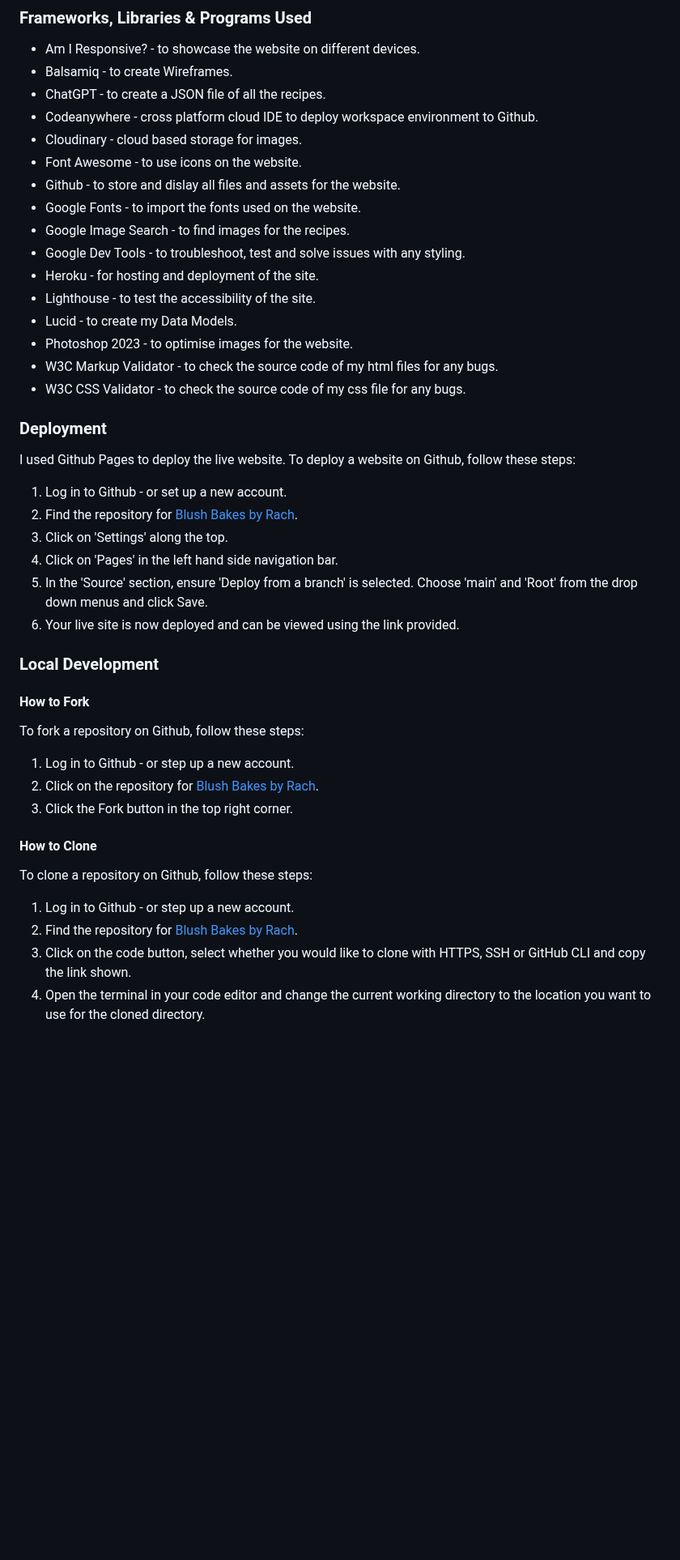
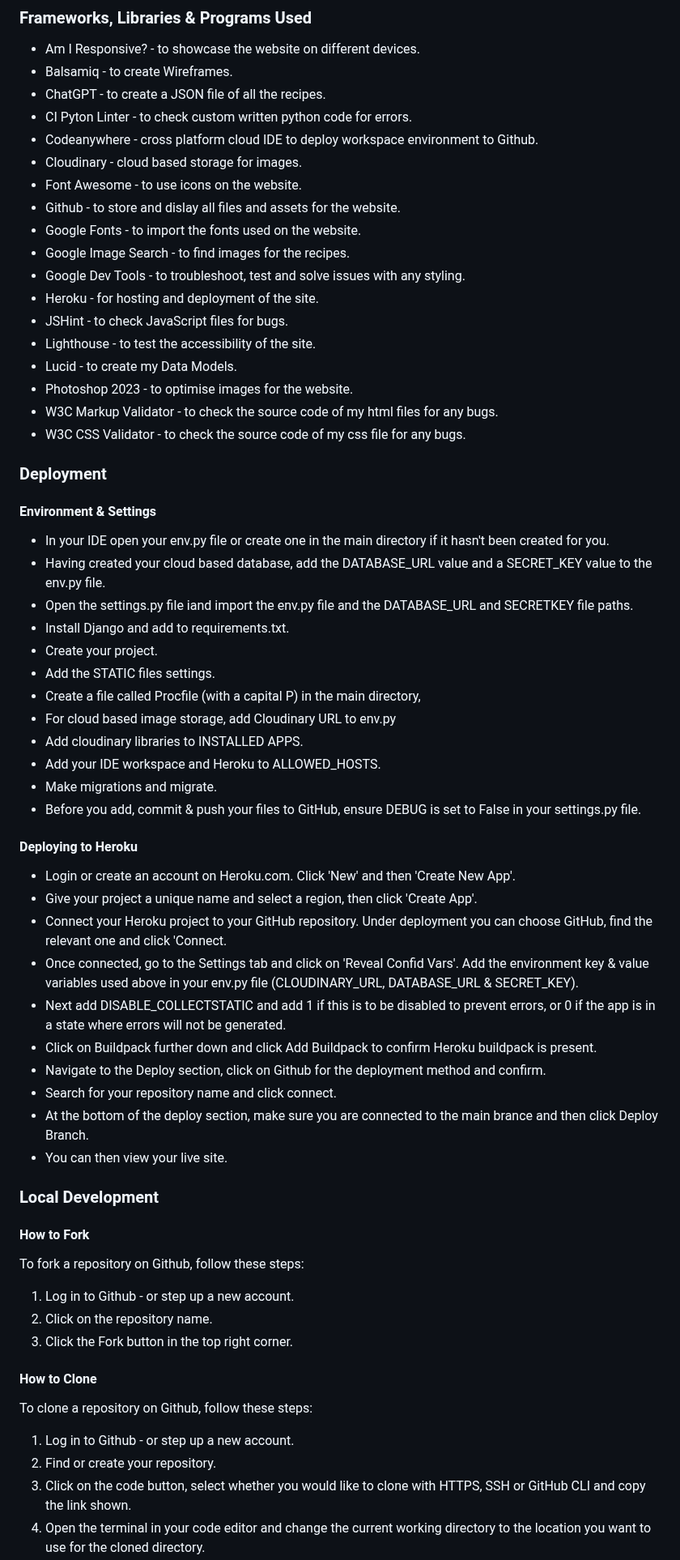
Before and after one commit to rachaelbabister/blush-bakes-blog, a Markdown page: README.md, the part around one of its changes. Shown at 81% size. Drawn GitHub-style; blank space fills up the shorter version.

```diff
--- a/README.md
+++ b/README.md
@@ -301,6 +301,7 @@ I have tried to ensure the site has been made as accessible as possible by:
 - Am I Responsive? - to showcase the website on different devices.
 - Balsamiq - to create Wireframes.
 - ChatGPT - to create a JSON file of all the recipes.
+- CI Pyton Linter - to check custom written python code for errors.
 - Codeanywhere - cross platform cloud IDE to deploy workspace environment to Github.
 - Cloudinary - cloud based storage for images.
 - Font Awesome - to use icons on the website.
@@ -309,6 +310,7 @@ I have tried to ensure the site has been made as accessible as possible by:
 - Google Image Search - to find images for the recipes.
 - Google Dev Tools - to troubleshoot, test and solve issues with any styling.
 - Heroku - for hosting and deployment of the site.
+- JSHint - to check JavaScript files for bugs.
 - Lighthouse - to test the accessibility of the site.
 - Lucid - to create my Data Models.
 - Photoshop 2023 - to optimise images for the website.
@@ -317,18 +319,33 @@ I have tried to ensure the site has been made as accessible as possible by:
 
 ### Deployment
 
+#### Environment & Settings
 
+- In your IDE open your env.py file or create one in the main directory if it hasn't been created for you.
+- Having created your cloud based database, add the DATABASE_URL value and a SECRET_KEY value to the env.py file.
+- Open the settings.py file iand import the env.py file and the DATABASE_URL and SECRETKEY file paths.
+- Install Django and add to requirements.txt.
+- Create your project.
+- Add the STATIC files settings.
+- Create a file called Procfile (with a capital P) in the main directory,
+- For cloud based image storage, add Cloudinary URL to env.py
+- Add cloudinary libraries to INSTALLED APPS.
+- Add your IDE workspace and Heroku to ALLOWED_HOSTS.
+- Make migrations and migrate.
+- Before you add, commit & push your files to GitHub, ensure DEBUG is set to False in your settings.py file.
 
+#### Deploying to Heroku
 
-
-I used Github Pages to deploy the live website. To deploy a website on Github, follow these steps:
-
-1. Log in to Github - or set up a new account.
-2. Find the repository for [Blush Bakes by Rach](https://github.com/rachaelbabister/blush-bakes-by-rach).
-3. Click on 'Settings' along the top.
-4. Click on 'Pages' in the left hand side navigation bar.
-5. In the 'Source' section, ensure 'Deploy from a branch' is selected. Choose 'main' and 'Root' from the drop down menus and click Save.
-6. Your live site is now deployed and can be viewed using the link provided.
+- Login or create an account on Heroku.com. Click 'New' and then 'Create New App'.
+- Give your project a unique name and select a region, then click 'Create App'.
+- Connect your Heroku project to your GitHub repository. Under deployment you can choose GitHub, find the relevant one and click 'Connect.
+- Once connected, go to the Settings tab and click on 'Reveal Confid Vars'. Add the environment key & value variables used above in your env.py file (CLOUDINARY_URL, DATABASE_URL & SECRET_KEY).
+- Next add DISABLE_COLLECTSTATIC and add 1 if this is to be disabled to prevent errors, or 0 if the app is in a state where errors will not be generated.
+- Click on Buildpack further down and click Add Buildpack to confirm Heroku buildpack is present.
+- Navigate to the Deploy section, click on Github for the deployment method and confirm.
+- Search for your repository name and click connect.
+- At the bottom of the deploy section, make sure you are connected to the main brance and then click Deploy Branch.
+- You can then view your live site.
 
 ### Local Development
 
@@ -337,7 +354,7 @@ I used Github Pages to deploy the live website. To deploy a website on Github, f
 To fork a repository on Github, follow these steps:
 
 1. Log in to Github - or step up a new account.
-2. Click on the repository for [Blush Bakes by Rach](https://github.com/rachaelbabister/blush-bakes-by-rach).
+2. Click on the repository name.
 3. Click the Fork button in the top right corner.
 
 #### How to Clone
@@ -345,7 +362,7 @@ To fork a repository on Github, follow these steps:
 To clone a repository on Github, follow these steps:
 
 1. Log in to Github - or step up a new account.
-2. Find the repository for [Blush Bakes by Rach](https://github.com/rachaelbabister/blush-bakes-by-rach).
+2. Find or create your repository.
 3. Click on the code button, select whether you would like to clone with HTTPS, SSH or GitHub CLI and copy the link shown.
 4. Open the terminal in your code editor and change the current working directory to the location you want to use for the cloned directory.
 5. Type 'git clone' into the terminal and paste the link you copied in step 3. Press enter.
```
Also changed, not shown: other parts of README.md (+31 -17 lines).
